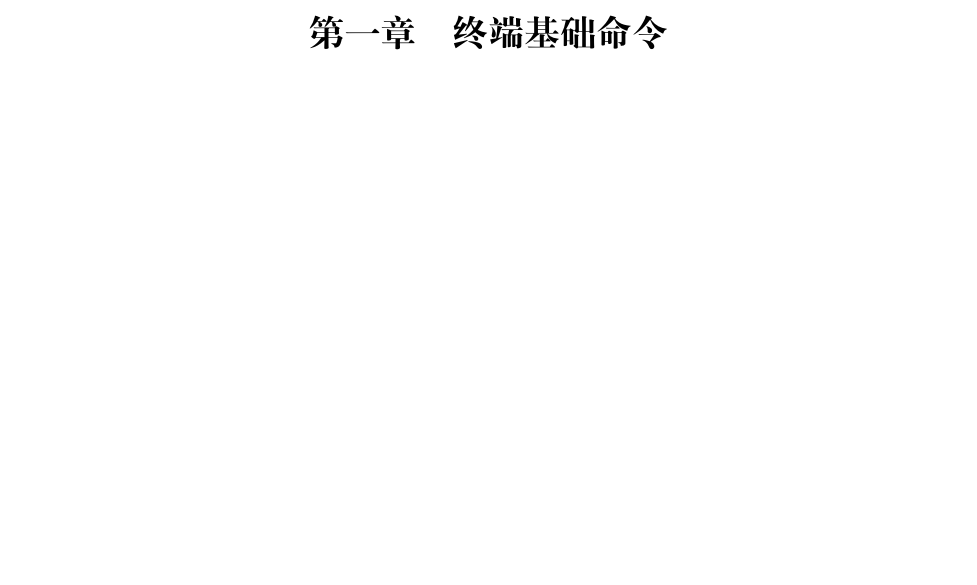
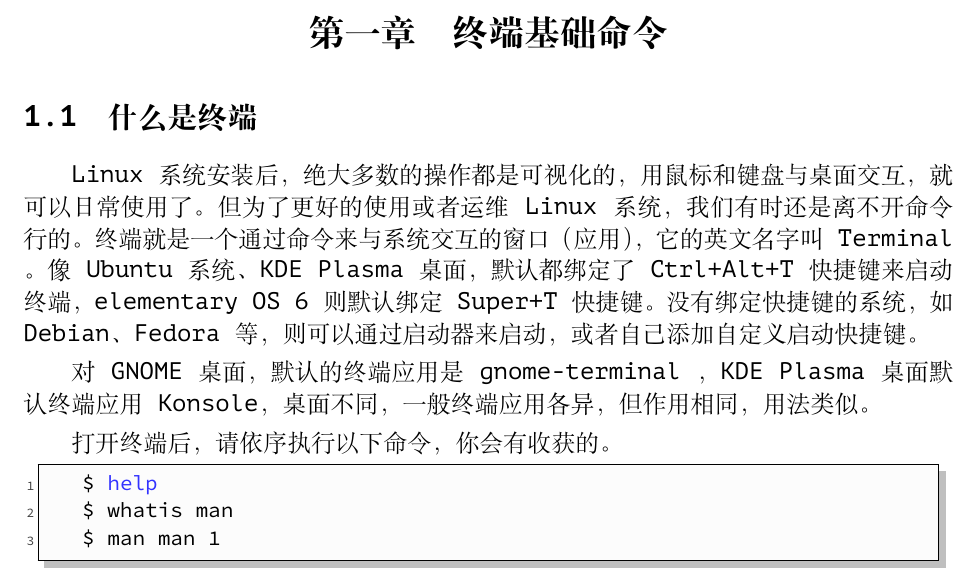
Before and after one commit to XXTX-TOP/linux-notes, a LaTeX book (linux-notes.tex, which reads ch01.tex): part of page 3 of 7, cut so that both start at the same text, the shorter picture padded with empty space. Compiled offline with XeLaTeX.

Commit message:
添加终端介绍

```diff
--- a/ch01.tex
+++ b/ch01.tex
@@ -7,11 +7,23 @@
 \input{page}
 \fi
 
+
 \setcounter{chapter}{0}
 
 \chapter{终端基础命令}
 
 
+\section{什么是终端}
+
+\par Linux 系统安装后，绝大多数的操作都是可视化的，用鼠标和键盘与桌面交互，就可以日常使用了。但为了更好的使用或者运维 Linux 系统，我们有时还是离不开命令行的。终端就是一个通过命令来与系统交互的窗口（应用），它的英文名字叫 Terminal 。像 Ubuntu 系统、KDE Plasma 桌面，默认都绑定了 Ctrl+Alt+T 快捷键来启动终端，elementary OS 6 则默认绑定 Super+T 快捷键。没有绑定快捷键的系统，如 Debian、Fedora等，则可以通过启动器来启动，或者自己添加自定义启动快捷键。
+\par 对GNOME桌面，默认的终端应用是 gnome-terminal ，KDE Plasma 桌面默认终端应用 Konsole，桌面不同，一般终端应用各异，但作用相同，用法类似。
+\par 打开终端后，请依序执行以下命令，你会有收获的。
+\begin{lstlisting}
+    $ help
+    $ whatis man
+    $ man man 1
+\end{lstlisting}
+
 
 \ifx\all\undefined
 \end{document}
```
Also changed, not shown: ch03.tex (+3 -1 lines).
